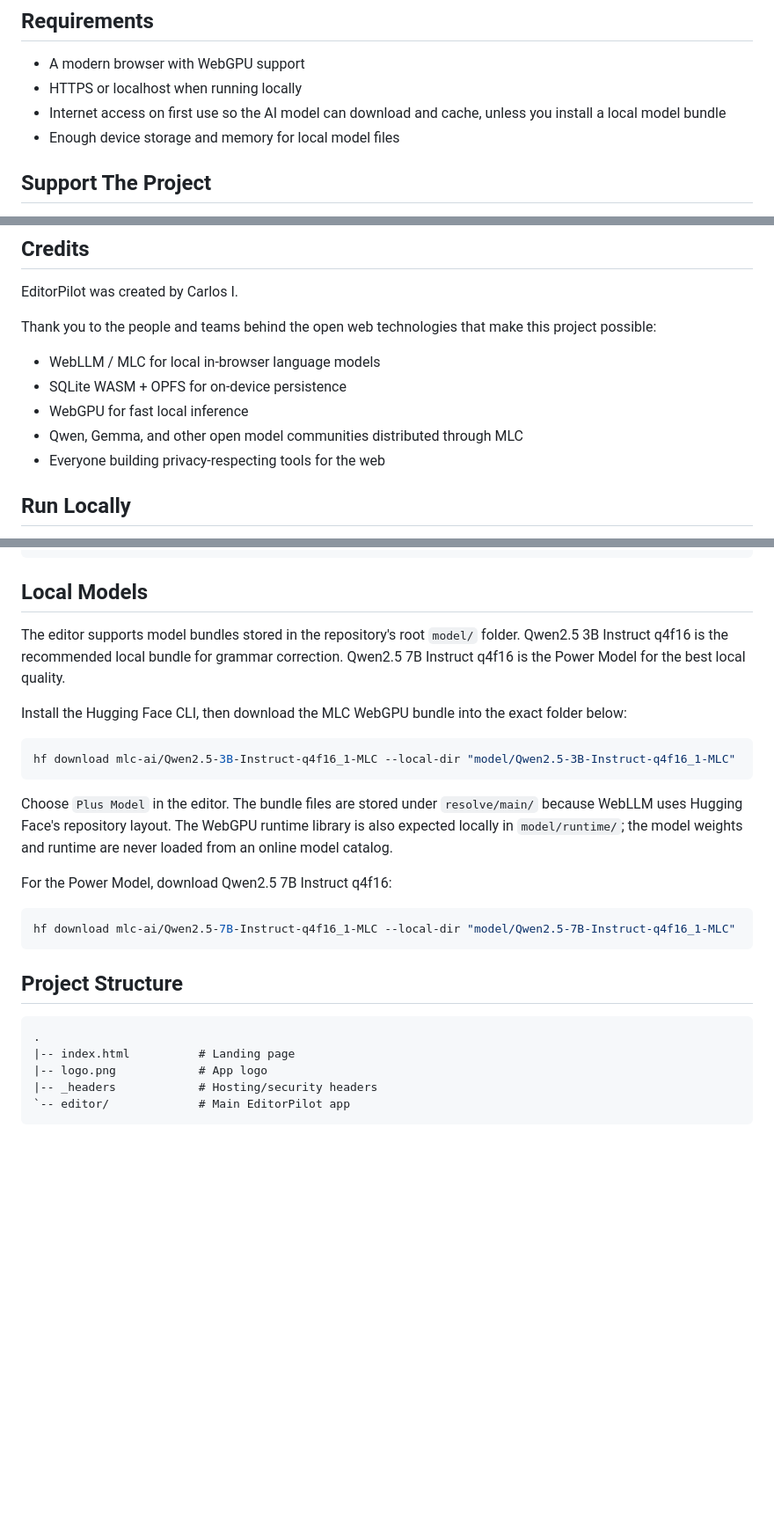
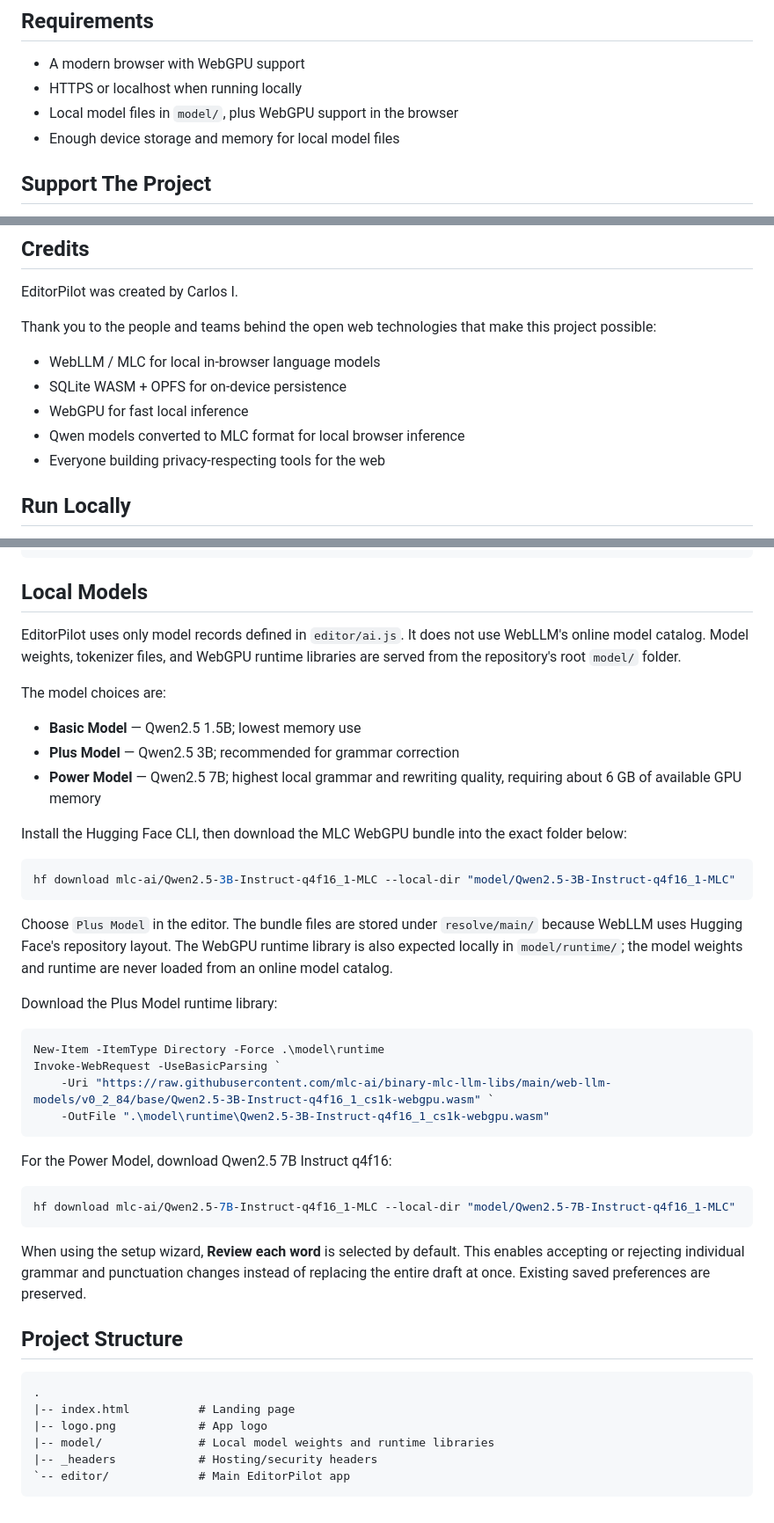
Before and after one commit to tuton012/editorpilot, a Markdown page: README.md, 3 parts joined by grey strips. Shown at 88% size. GitHub-like rendering; blank space fills up the shorter version.

````diff
--- a/README.md
+++ b/README.md
@@ -33,7 +33,7 @@ EditorPilot is designed so your writing stays with you. Core editing happens loc
 
 - A modern browser with WebGPU support
 - HTTPS or localhost when running locally
-- Internet access on first use so the AI model can download and cache, unless you install a local model bundle
+- Local model files in `model/`, plus WebGPU support in the browser
 - Enough device storage and memory for local model files
 
 ## Support The Project
@@ -53,7 +53,7 @@ Thank you to the people and teams behind the open web technologies that make thi
 - WebLLM / MLC for local in-browser language models
 - SQLite WASM + OPFS for on-device persistence
 - WebGPU for fast local inference
-- Qwen, Gemma, and other open model communities distributed through MLC
+- Qwen models converted to MLC format for local browser inference
 - Everyone building privacy-respecting tools for the web
 
 ## Run Locally
@@ -78,7 +78,13 @@ http://localhost:8000/editor/
 
 ## Local Models
 
-The editor supports model bundles stored in the repository's root `model/` folder. Qwen2.5 3B Instruct q4f16 is the recommended local bundle for grammar correction. Qwen2.5 7B Instruct q4f16 is the Power Model for the best local quality.
+EditorPilot uses only model records defined in `editor/ai.js`. It does not use WebLLM's online model catalog. Model weights, tokenizer files, and WebGPU runtime libraries are served from the repository's root `model/` folder.
+
+The model choices are:
+
+- **Basic Model** — Qwen2.5 1.5B; lowest memory use
+- **Plus Model** — Qwen2.5 3B; recommended for grammar correction
+- **Power Model** — Qwen2.5 7B; highest local grammar and rewriting quality, requiring about 6 GB of available GPU memory
 
 Install the Hugging Face CLI, then download the MLC WebGPU bundle into the exact folder below:
 
@@ -88,11 +94,22 @@ hf download mlc-ai/Qwen2.5-3B-Instruct-q4f16_1-MLC --local-dir "model/Qwen2.5-3B
 
 Choose `Plus Model` in the editor. The bundle files are stored under `resolve/main/` because WebLLM uses Hugging Face's repository layout. The WebGPU runtime library is also expected locally in `model/runtime/`; the model weights and runtime are never loaded from an online model catalog.
 
+Download the Plus Model runtime library:
+
+```powershell
+New-Item -ItemType Directory -Force .\model\runtime
+Invoke-WebRequest -UseBasicParsing `
+	-Uri "https://raw.githubusercontent.com/mlc-ai/binary-mlc-llm-libs/main/web-llm-models/v0_2_84/base/Qwen2.5-3B-Instruct-q4f16_1_cs1k-webgpu.wasm" `
+	-OutFile ".\model\runtime\Qwen2.5-3B-Instruct-q4f16_1_cs1k-webgpu.wasm"
+```
+
 For the Power Model, download Qwen2.5 7B Instruct q4f16:
 
 ```powershell
 hf download mlc-ai/Qwen2.5-7B-Instruct-q4f16_1-MLC --local-dir "model/Qwen2.5-7B-Instruct-q4f16_1-MLC"
 ```
+
+When using the setup wizard, **Review each word** is selected by default. This enables accepting or rejecting individual grammar and punctuation changes instead of replacing the entire draft at once. Existing saved preferences are preserved.
 
 ## Project Structure
 
@@ -100,6 +117,7 @@ hf download mlc-ai/Qwen2.5-7B-Instruct-q4f16_1-MLC --local-dir "model/Qwen2.5-7B
 .
 |-- index.html          # Landing page
 |-- logo.png            # App logo
+|-- model/              # Local model weights and runtime libraries
 |-- _headers            # Hosting/security headers
 `-- editor/             # Main EditorPilot app
 ```
````
